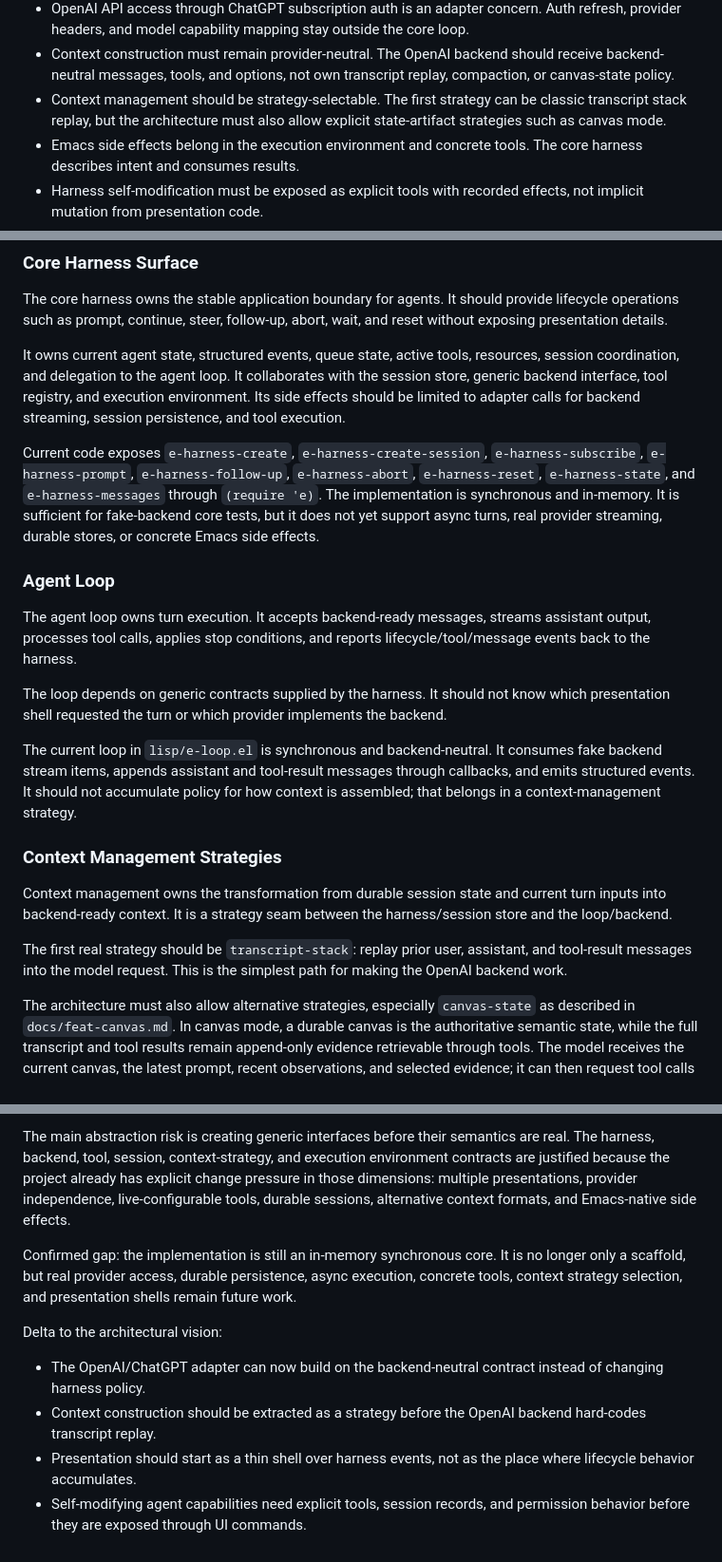
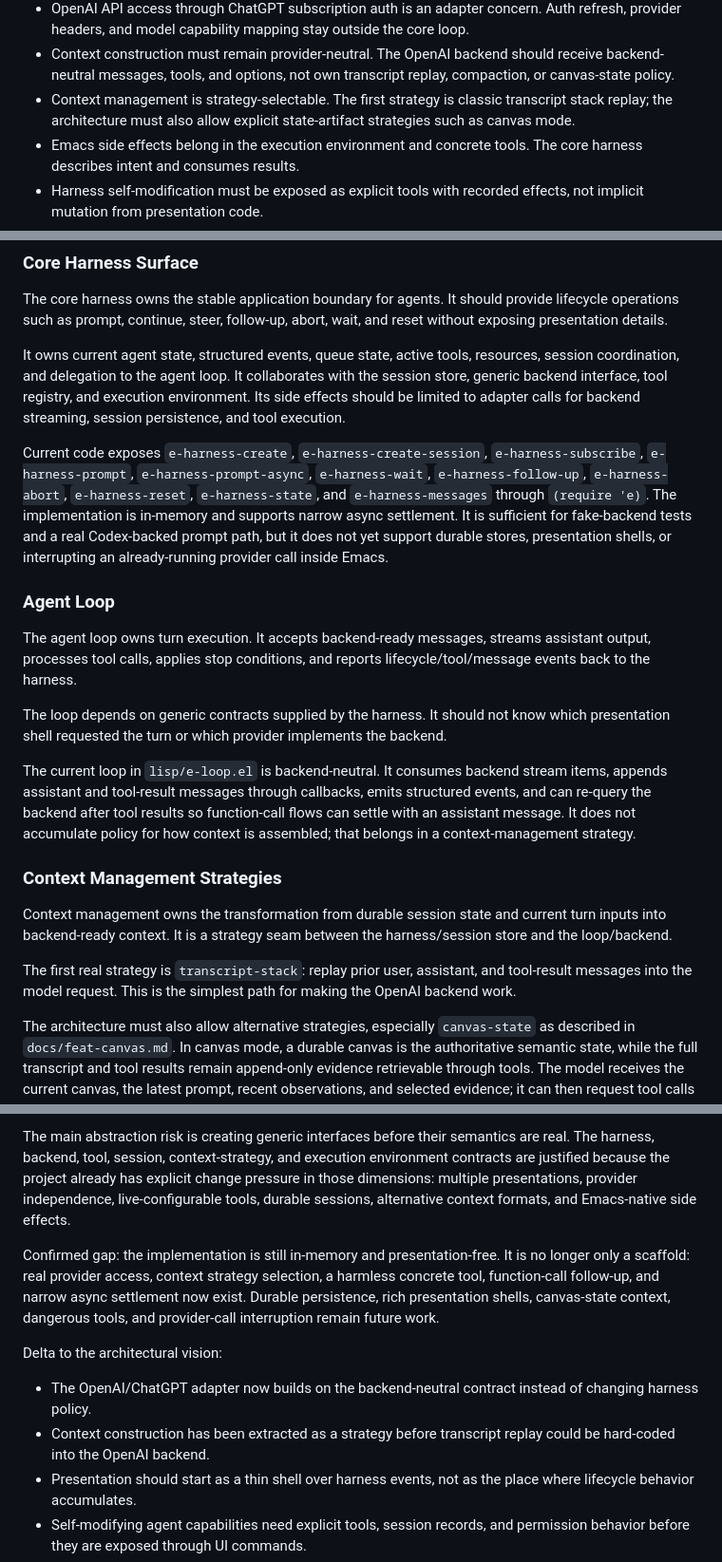
Before and after one commit to alendit/e, a Markdown page: docs/architecture.md, 3 parts joined by grey strips. Shown at 95% size. GitHub-like rendering.

```diff
--- a/docs/architecture.md
+++ b/docs/architecture.md
@@ -69,7 +69,7 @@ Target invariants:
 - LLM provider specifics belong in backend adapters. The core harness depends on a generic backend contract, not OpenAI-specific auth or payload shapes.
 - OpenAI API access through ChatGPT subscription auth is an adapter concern. Auth refresh, provider headers, and model capability mapping stay outside the core loop.
 - Context construction must remain provider-neutral. The OpenAI backend should receive backend-neutral messages, tools, and options, not own transcript replay, compaction, or canvas-state policy.
-- Context management should be strategy-selectable. The first strategy can be classic transcript stack replay, but the architecture must also allow explicit state-artifact strategies such as canvas mode.
+- Context management is strategy-selectable. The first strategy is classic transcript stack replay; the architecture must also allow explicit state-artifact strategies such as canvas mode.
 - Emacs side effects belong in the execution environment and concrete tools. The core harness describes intent and consumes results.
 - Harness self-modification must be exposed as explicit tools with recorded effects, not implicit mutation from presentation code.
 - Append-only evidence logs and mutable semantic state must stay distinct when a context strategy uses explicit state artifacts.
@@ -115,7 +120,7 @@ The core harness owns the stable application boundary for agents. It should prov
 
 It owns current agent state, structured events, queue state, active tools, resources, session coordination, and delegation to the agent loop. It collaborates with the session store, generic backend interface, tool registry, and execution environment. Its side effects should be limited to adapter calls for backend streaming, session persistence, and tool execution.
 
-Current code exposes `e-harness-create`, `e-harness-create-session`, `e-harness-subscribe`, `e-harness-prompt`, `e-harness-follow-up`, `e-harness-abort`, `e-harness-reset`, `e-harness-state`, and `e-harness-messages` through `(require 'e)`. The implementation is synchronous and in-memory. It is sufficient for fake-backend core tests, but it does not yet support async turns, real provider streaming, durable stores, or concrete Emacs side effects.
+Current code exposes `e-harness-create`, `e-harness-create-session`, `e-harness-subscribe`, `e-harness-prompt`, `e-harness-prompt-async`, `e-harness-wait`, `e-harness-follow-up`, `e-harness-abort`, `e-harness-reset`, `e-harness-state`, and `e-harness-messages` through `(require 'e)`. The implementation is in-memory and supports narrow async settlement. It is sufficient for fake-backend tests and a real Codex-backed prompt path, but it does not yet support durable stores, presentation shells, or interrupting an already-running provider call inside Emacs.
 
 ### Agent Loop
 
@@ -123,13 +128,13 @@ The agent loop owns turn execution. It accepts backend-ready messages, streams a
 
 The loop depends on generic contracts supplied by the harness. It should not know which presentation shell requested the turn or which provider implements the backend.
 
-The current loop in `lisp/e-loop.el` is synchronous and backend-neutral. It consumes fake backend stream items, appends assistant and tool-result messages through callbacks, and emits structured events. It should not accumulate policy for how context is assembled; that belongs in a context-management strategy.
+The current loop in `lisp/e-loop.el` is backend-neutral. It consumes backend stream items, appends assistant and tool-result messages through callbacks, emits structured events, and can re-query the backend after tool results so function-call flows can settle with an assistant message. It does not accumulate policy for how context is assembled; that belongs in a context-management strategy.
 
 ### Context Management Strategies
 
 Context management owns the transformation from durable session state and current turn inputs into backend-ready context. It is a strategy seam between the harness/session store and the loop/backend.
 
-The first real strategy should be `transcript-stack`: replay prior user, assistant, and tool-result messages into the model request. This is the simplest path for making the OpenAI backend work.
+The first real strategy is `transcript-stack`: replay prior user, assistant, and tool-result messages into the model request. This is the simplest path for making the OpenAI backend work.
 
 The architecture must also allow alternative strategies, especially `canvas-state` as described in `docs/feat-canvas.md`. In canvas mode, a durable canvas is the authoritative semantic state, while the full transcript and tool results remain append-only evidence retrievable through tools. The model receives the current canvas, the latest prompt, recent observations, and selected evidence; it can then request tool calls or propose a versioned canvas edit.
 
@@ -249,12 +259,12 @@ Side effects are intentionally pushed outward. Buffer edits, file writes, proces
 
 The main abstraction risk is creating generic interfaces before their semantics are real. The harness, backend, tool, session, context-strategy, and execution environment contracts are justified because the project already has explicit change pressure in those dimensions: multiple presentations, provider independence, live-configurable tools, durable sessions, alternative context formats, and Emacs-native side effects.
 
-Confirmed gap: the implementation is still an in-memory synchronous core. It is no longer only a scaffold, but real provider access, durable persistence, async execution, concrete tools, context strategy selection, and presentation shells remain future work.
+Confirmed gap: the implementation is still in-memory and presentation-free. It is no longer only a scaffold: real provider access, context strategy selection, a harmless concrete tool, function-call follow-up, and narrow async settlement now exist. Durable persistence, rich presentation shells, canvas-state context, dangerous tools, and provider-call interruption remain future work.
 
 Delta to the architectural vision:
 
-- The OpenAI/ChatGPT adapter can now build on the backend-neutral contract instead of changing harness policy.
-- Context construction should be extracted as a strategy before the OpenAI backend hard-codes transcript replay.
+- The OpenAI/ChatGPT adapter now builds on the backend-neutral contract instead of changing harness policy.
+- Context construction has been extracted as a strategy before transcript replay could be hard-coded into the OpenAI backend.
 - Presentation should start as a thin shell over harness events, not as the place where lifecycle behavior accumulates.
 - Self-modifying agent capabilities need explicit tools, session records, and permission behavior before they are exposed through UI commands.
 - Canvas-state context management should remain deferred until the transcript-stack strategy and OpenAI backend are working, but `docs/feat-canvas.md` records the invariants the architecture should preserve.
```
Also changed, not shown: other parts of docs/architecture.md (+29 -19 lines), docs/M2-qa.md (added, +95 -0 lines).
